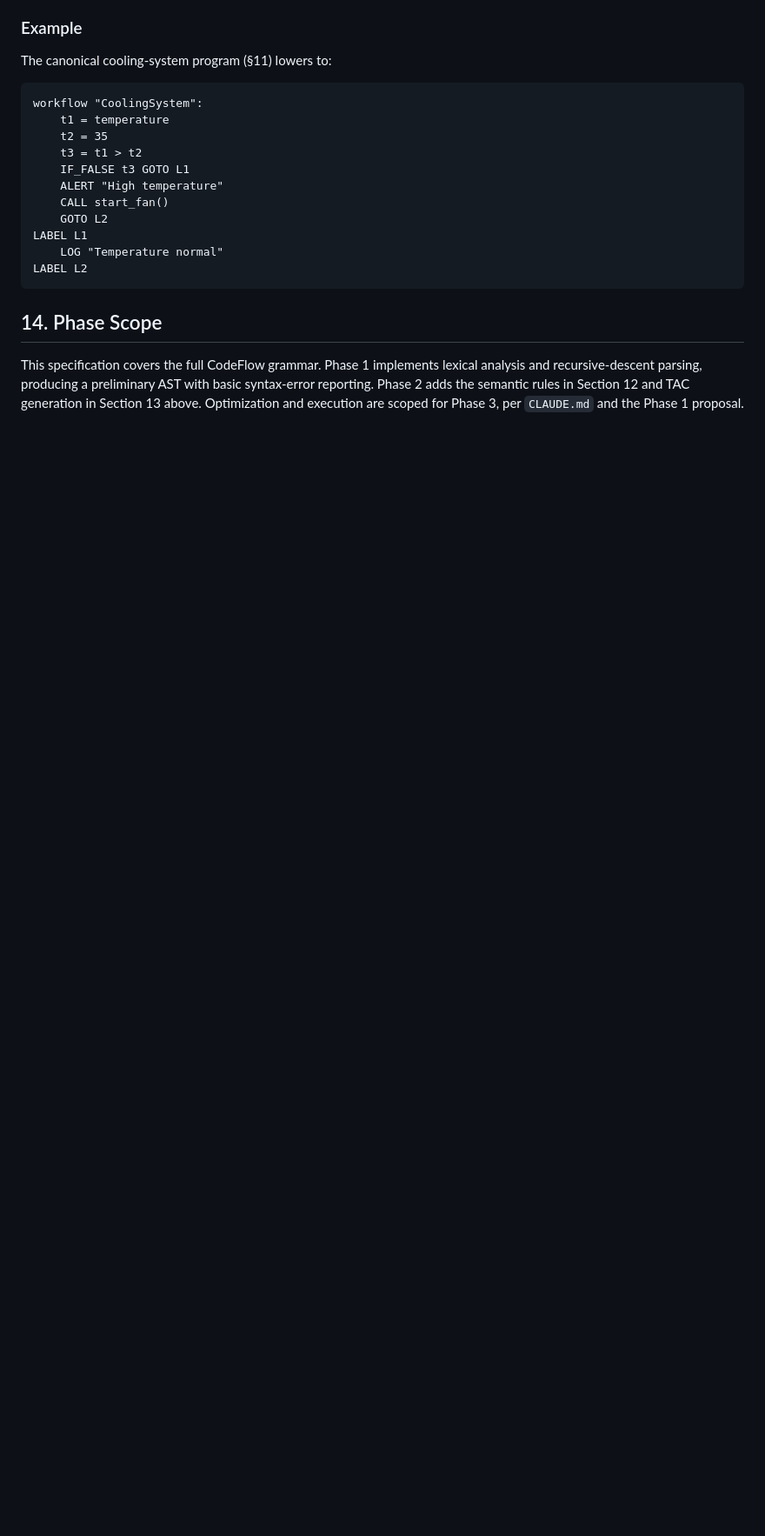
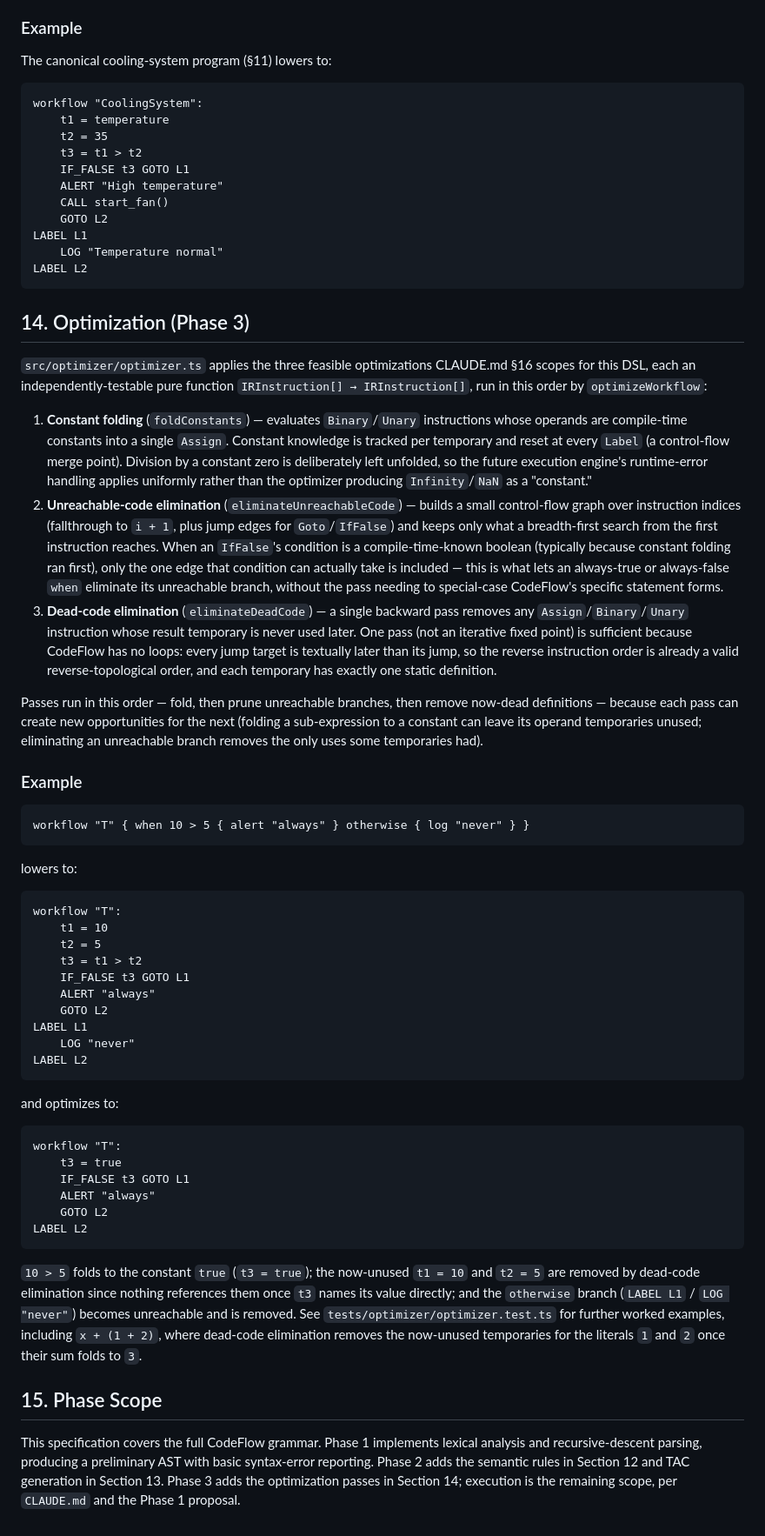
Before and after one commit to dakshcodez/CodeFlow_DSL, a Markdown page: docs/language-spec.md, the part around the change. Shown at 87% size. Rendered like a GitHub page; blank space fills up the shorter version.

Commit message:
docs: document optimizer passes and pass ordering

````diff
--- a/docs/language-spec.md
+++ b/docs/language-spec.md
@@ -283,11 +283,89 @@ LABEL L1
 LABEL L2
 ```
 
-## 14. Phase Scope
+## 14. Optimization (Phase 3)
+
+`src/optimizer/optimizer.ts` applies the three feasible optimizations
+CLAUDE.md §16 scopes for this DSL, each an independently-testable pure
+function `IRInstruction[] → IRInstruction[]`, run in this order by
+`optimizeWorkflow`:
+
+1. **Constant folding** (`foldConstants`) — evaluates `Binary`/`Unary`
+   instructions whose operands are compile-time constants into a single
+   `Assign`. Constant knowledge is tracked per temporary and reset at
+   every `Label` (a control-flow merge point). Division by a constant
+   zero is deliberately left unfolded, so the future execution engine's
+   runtime-error handling applies uniformly rather than the optimizer
+   producing `Infinity`/`NaN` as a "constant."
+2. **Unreachable-code elimination** (`eliminateUnreachableCode`) — builds
+   a small control-flow graph over instruction indices (fallthrough to
+   `i + 1`, plus jump edges for `Goto`/`IfFalse`) and keeps only what a
+   breadth-first search from the first instruction reaches. When an
+   `IfFalse`'s condition is a compile-time-known boolean (typically
+   because constant folding ran first), only the one edge that condition
+   can actually take is included — this is what lets an always-true or
+   always-false `when` eliminate its unreachable branch, without the
+   pass needing to special-case CodeFlow's specific statement forms.
+3. **Dead-code elimination** (`eliminateDeadCode`) — a single backward
+   pass removes any `Assign`/`Binary`/`Unary` instruction whose result
+   temporary is never used later. One pass (not an iterative fixed
+   point) is sufficient because CodeFlow has no loops: every jump target
+   is textually later than its jump, so the reverse instruction order is
+   already a valid reverse-topological order, and each temporary has
+   exactly one static definition.
+
+Passes run in this order — fold, then prune unreachable branches, then
+remove now-dead definitions — because each pass can create new
+opportunities for the next (folding a sub-expression to a constant can
+leave its operand temporaries unused; eliminating an unreachable branch
+removes the only uses some temporaries had).
+
+### Example
+
+```
+workflow "T" { when 10 > 5 { alert "always" } otherwise { log "never" } }
+```
+
+lowers to:
+
+```
+workflow "T":
+    t1 = 10
+    t2 = 5
+    t3 = t1 > t2
+    IF_FALSE t3 GOTO L1
+    ALERT "always"
+    GOTO L2
+LABEL L1
+    LOG "never"
+LABEL L2
+```
+
+and optimizes to:
+
+```
+workflow "T":
+    t3 = true
+    IF_FALSE t3 GOTO L1
+    ALERT "always"
+    GOTO L2
+LABEL L2
+```
+
+`10 > 5` folds to the constant `true` (`t3 = true`); the now-unused
+`t1 = 10` and `t2 = 5` are removed by dead-code elimination since
+nothing references them once `t3` names its value directly; and the
+`otherwise` branch (`LABEL L1` / `LOG "never"`) becomes unreachable and
+is removed. See `tests/optimizer/optimizer.test.ts` for further worked
+examples, including `x + (1 + 2)`, where dead-code elimination removes
+the now-unused temporaries for the literals `1` and `2` once their sum
+folds to `3`.
+
+## 15. Phase Scope
 
 This specification covers the full CodeFlow grammar. Phase 1 implements
 lexical analysis and recursive-descent parsing, producing a preliminary
 AST with basic syntax-error reporting. Phase 2 adds the semantic rules in
-Section 12 and TAC generation in Section 13 above. Optimization and
-execution are scoped for Phase 3, per `CLAUDE.md` and the Phase 1
-proposal.
+Section 12 and TAC generation in Section 13. Phase 3 adds the
+optimization passes in Section 14; execution is the remaining scope, per
+`CLAUDE.md` and the Phase 1 proposal.
````
